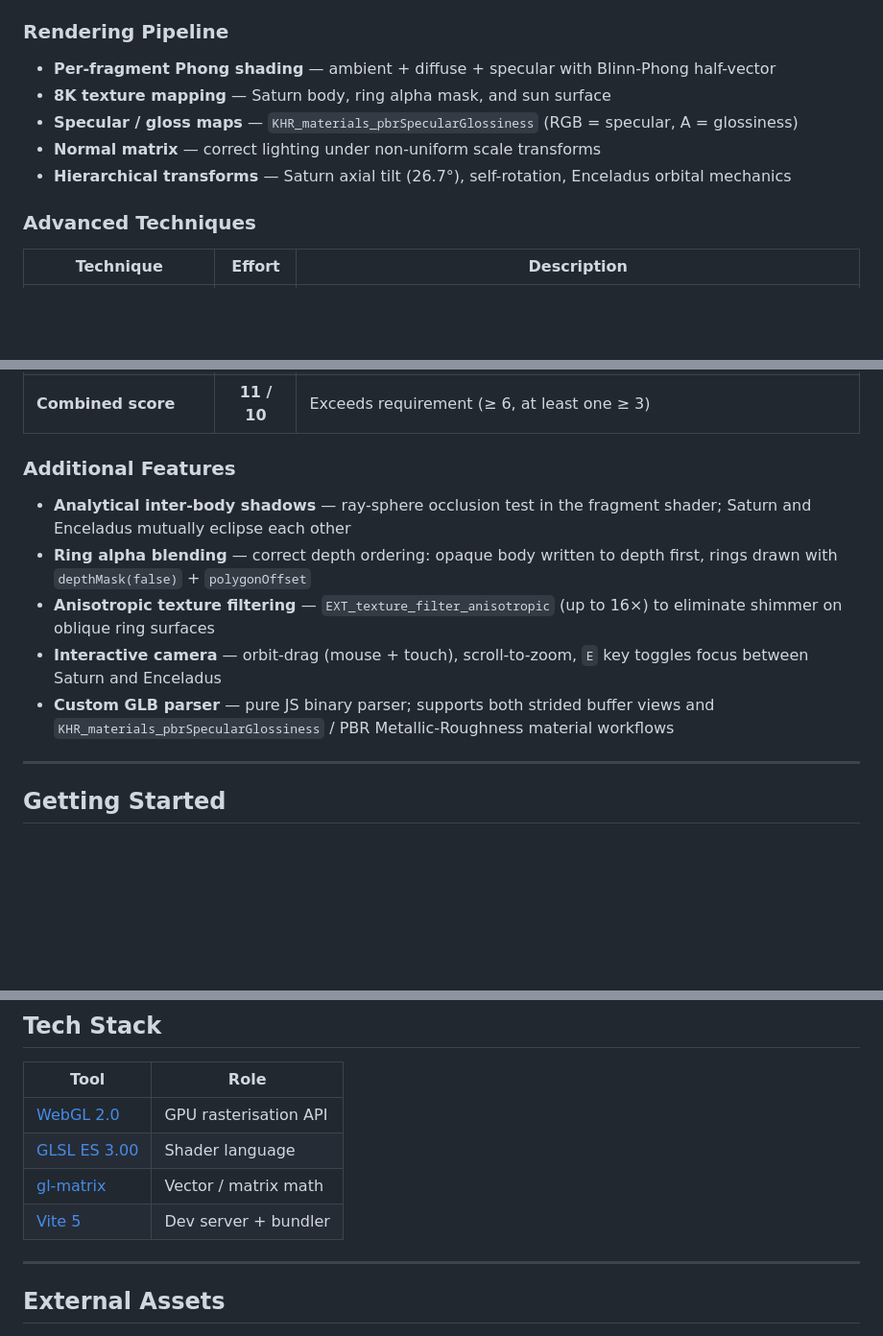
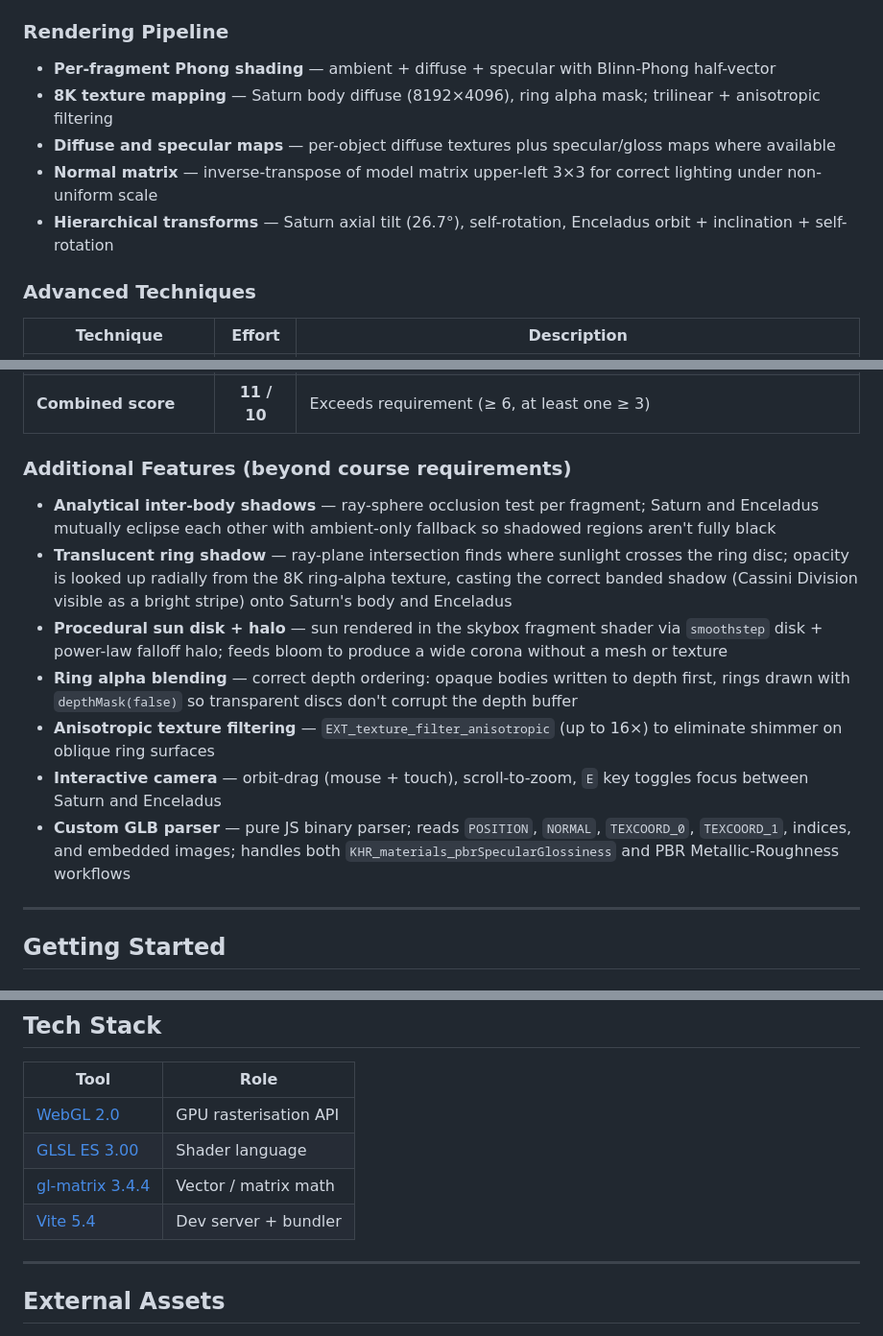
Before and after one commit to Abdullah-Khan-Sherwani/Saturn-Simulator, a Markdown page: README.md, 3 parts joined by grey strips. Shown at 96% size. GitHub-like rendering; blank space fills up the shorter version.

Commit message:
Update README.md with version updates and enhanced feature descriptions

```diff
--- a/README.md
+++ b/README.md
@@ -31,10 +32,10 @@ Saturn Simulator renders Saturn and its orbiting moon Enceladus in real time usi
 
 ### Rendering Pipeline
 - **Per-fragment Phong shading** — ambient + diffuse + specular with Blinn-Phong half-vector
-- **8K texture mapping** — Saturn body, ring alpha mask, and sun surface
-- **Specular / gloss maps** — `KHR_materials_pbrSpecularGlossiness` (RGB = specular, A = glossiness)
-- **Normal matrix** — correct lighting under non-uniform scale transforms
-- **Hierarchical transforms** — Saturn axial tilt (26.7°), self-rotation, Enceladus orbital mechanics
+- **8K texture mapping** — Saturn body diffuse (8192×4096), ring alpha mask; trilinear + anisotropic filtering
+- **Diffuse and specular maps** — per-object diffuse textures plus specular/gloss maps where available
+- **Normal matrix** — inverse-transpose of model matrix upper-left 3×3 for correct lighting under non-uniform scale
+- **Hierarchical transforms** — Saturn axial tilt (26.7°), self-rotation, Enceladus orbit + inclination + self-rotation
 
 ### Advanced Techniques
 | Technique | Effort | Description |
@@ -45,12 +46,14 @@ Saturn Simulator renders Saturn and its orbiting moon Enceladus in real time usi
 | **Gamma Correction** | 2 / 5 | `pow(max(col, 0.0), vec3(1.0/2.2))` at end of fragment shader |
 | **Combined score** | **11 / 10** | Exceeds requirement (≥ 6, at least one ≥ 3) |
 
-### Additional Features
-- **Analytical inter-body shadows** — ray-sphere occlusion test in the fragment shader; Saturn and Enceladus mutually eclipse each other
-- **Ring alpha blending** — correct depth ordering: opaque body written to depth first, rings drawn with `depthMask(false)` + `polygonOffset`
+### Additional Features (beyond course requirements)
+- **Analytical inter-body shadows** — ray-sphere occlusion test per fragment; Saturn and Enceladus mutually eclipse each other with ambient-only fallback so shadowed regions aren't fully black
+- **Translucent ring shadow** — ray-plane intersection finds where sunlight crosses the ring disc; opacity is looked up radially from the 8K ring-alpha texture, casting the correct banded shadow (Cassini Division visible as a bright stripe) onto Saturn's body and Enceladus
+- **Procedural sun disk + halo** — sun rendered in the skybox fragment shader via `smoothstep` disk + power-law falloff halo; feeds bloom to produce a wide corona without a mesh or texture
+- **Ring alpha blending** — correct depth ordering: opaque bodies written to depth first, rings drawn with `depthMask(false)` so transparent discs don't corrupt the depth buffer
 - **Anisotropic texture filtering** — `EXT_texture_filter_anisotropic` (up to 16×) to eliminate shimmer on oblique ring surfaces
 - **Interactive camera** — orbit-drag (mouse + touch), scroll-to-zoom, `E` key toggles focus between Saturn and Enceladus
-- **Custom GLB parser** — pure JS binary parser; supports both strided buffer views and `KHR_materials_pbrSpecularGlossiness` / PBR Metallic-Roughness material workflows
+- **Custom GLB parser** — pure JS binary parser; reads `POSITION`, `NORMAL`, `TEXCOORD_0`, `TEXCOORD_1`, indices, and embedded images; handles both `KHR_materials_pbrSpecularGlossiness` and PBR Metallic-Roughness workflows
 
 ---
 
@@ -252,8 +255,8 @@ Frame N
 |------|------|
 | [WebGL 2.0](https://www.khronos.org/webgl/) | GPU rasterisation API |
 | [GLSL ES 3.00](https://www.khronos.org/opengl/wiki/OpenGL_Shading_Language) | Shader language |
-| [gl-matrix](https://github.com/toji/gl-matrix) | Vector / matrix math |
-| [Vite 5](https://vitejs.dev) | Dev server + bundler |
+| [gl-matrix 3.4.4](https://github.com/toji/gl-matrix) | Vector / matrix math |
+| [Vite 5.4](https://vitejs.dev) | Dev server + bundler |
 
 ---
 
```
Also changed, not shown: other parts of README.md (+2 -1 lines).
